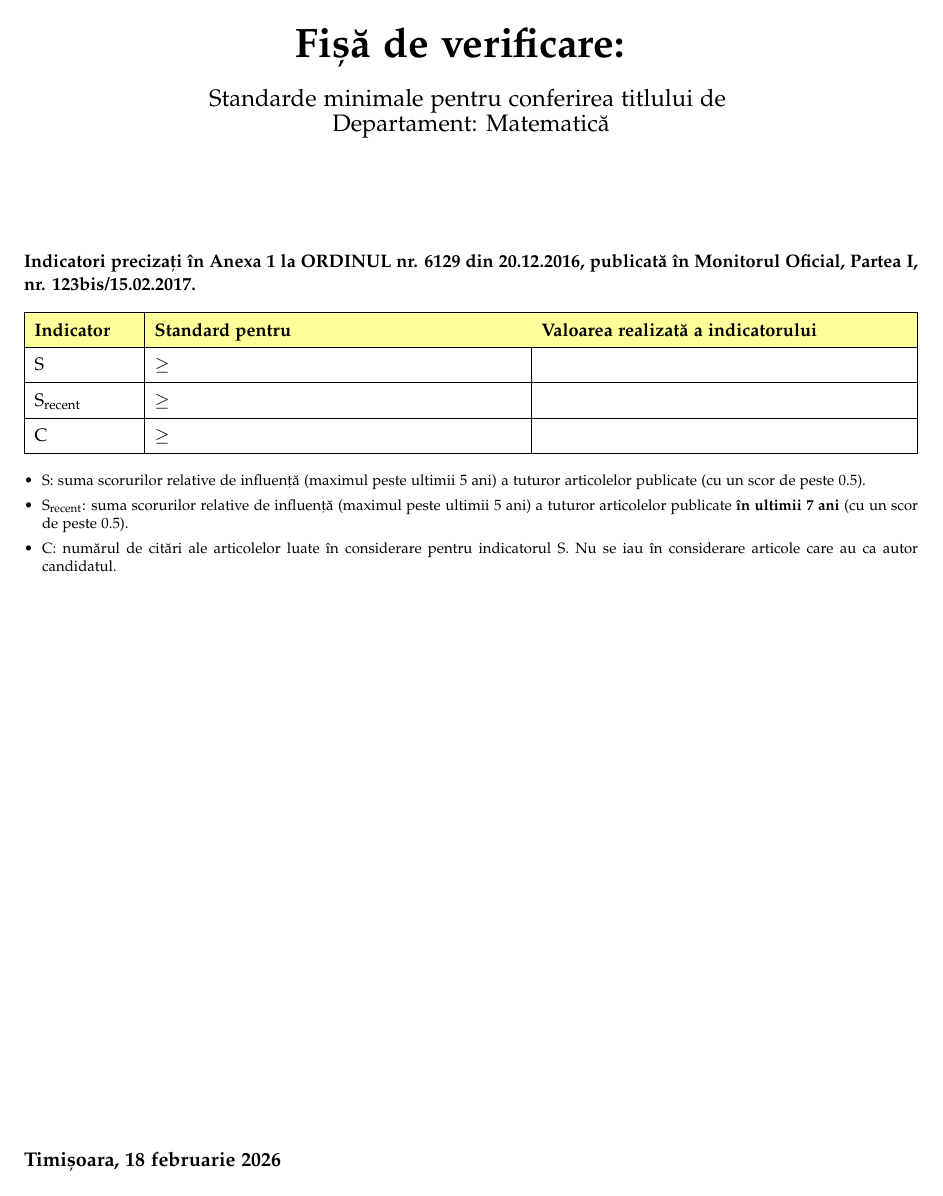
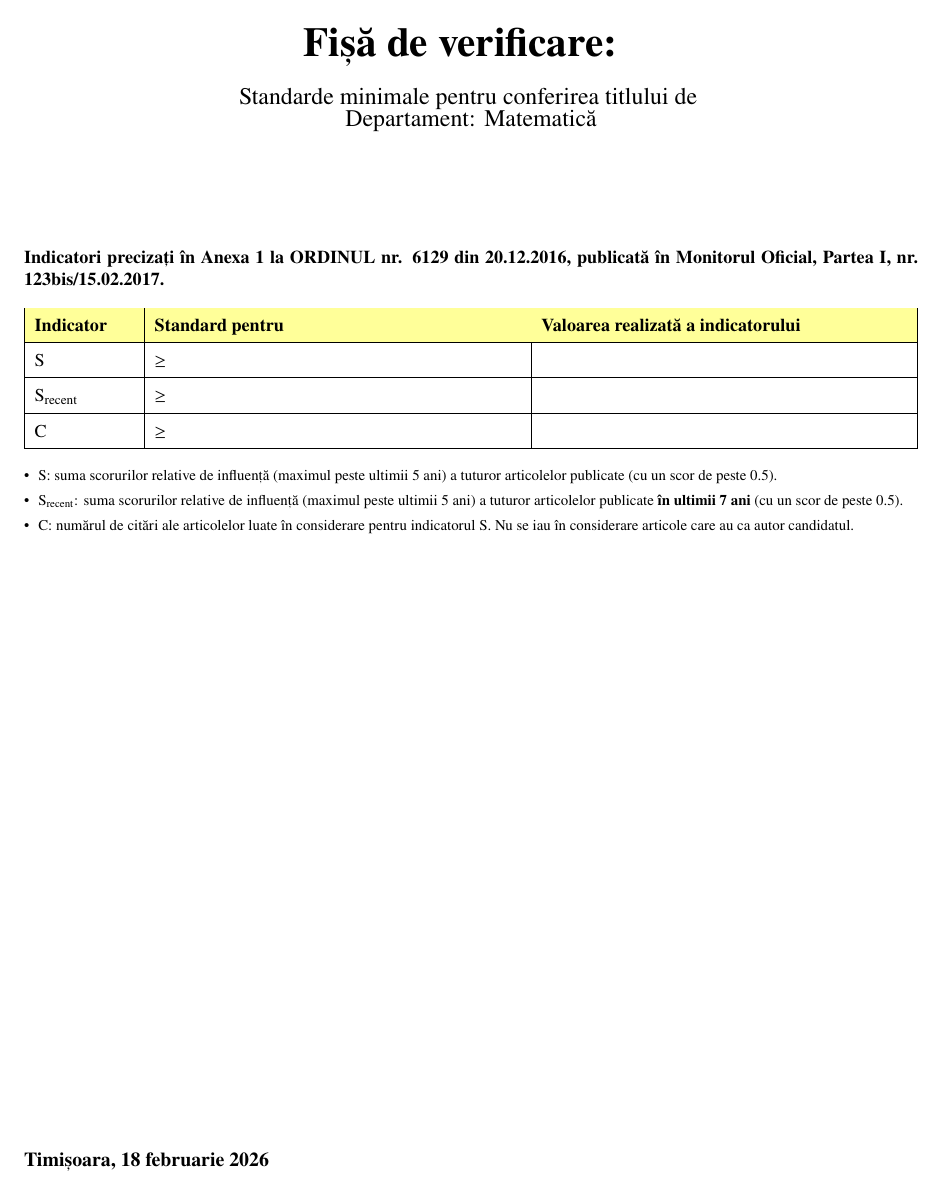
Before and after one commit to alexfikl/uvt-scholarly, a LaTeX document (src/uvt_scholarly/resources/math.tpl.tex): page 1 of 3. Compiled offline with pdfLaTeX.

Commit message:
feat: use Times New Roman in pdflatex as well

```diff
--- a/src/uvt_scholarly/resources/math.tpl.tex
+++ b/src/uvt_scholarly/resources/math.tpl.tex
@@ -35,7 +35,8 @@
 
 % set font
 \ifpdftex
-    \usepackage[sc]{mathpazo}
+    \usepackage{newtxtext}
+    \usepackage{newtxmath}
 \else
     % NOTE: use a more old timey Times New Roman lookalike
     \usepackage{unicode-math}
```
